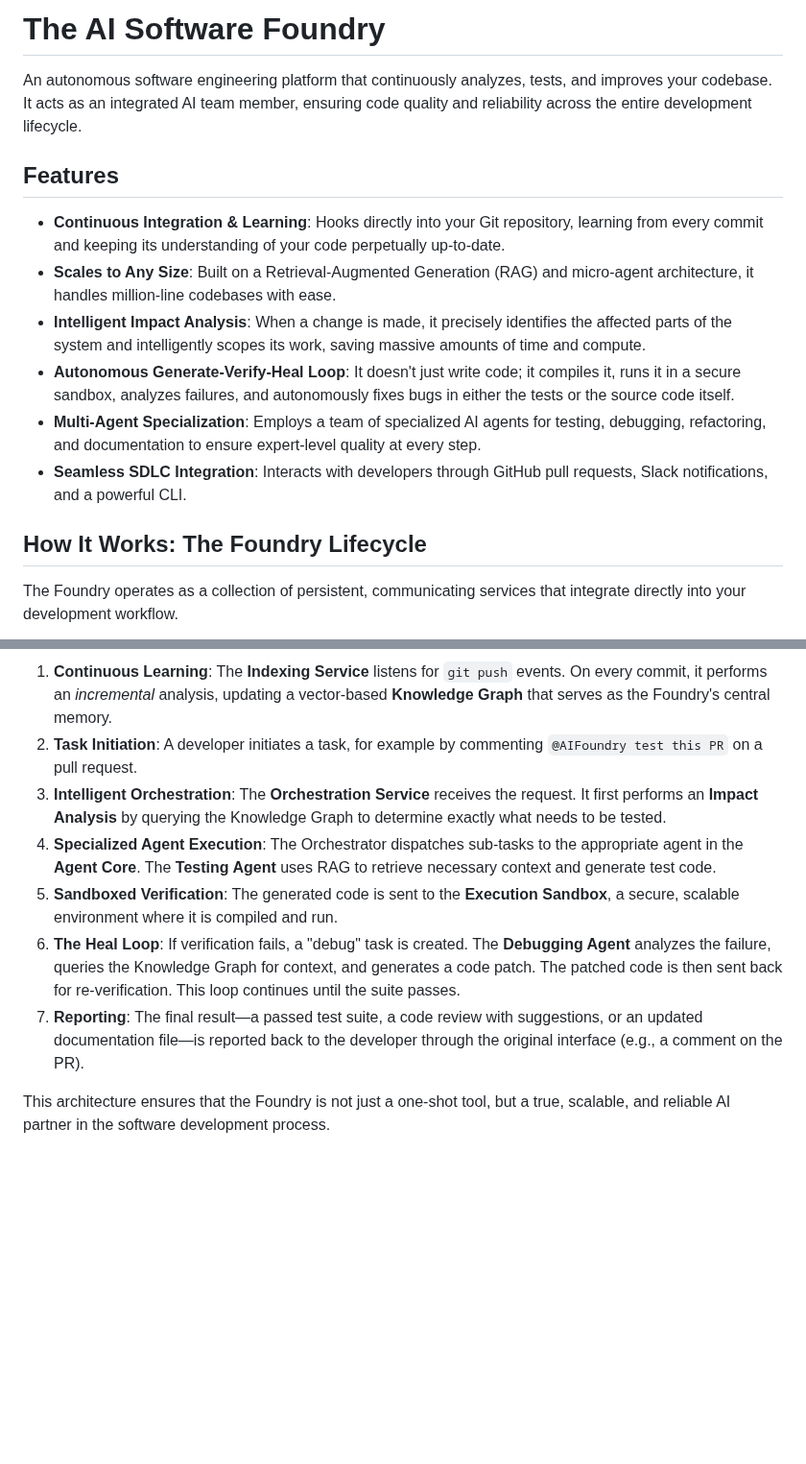
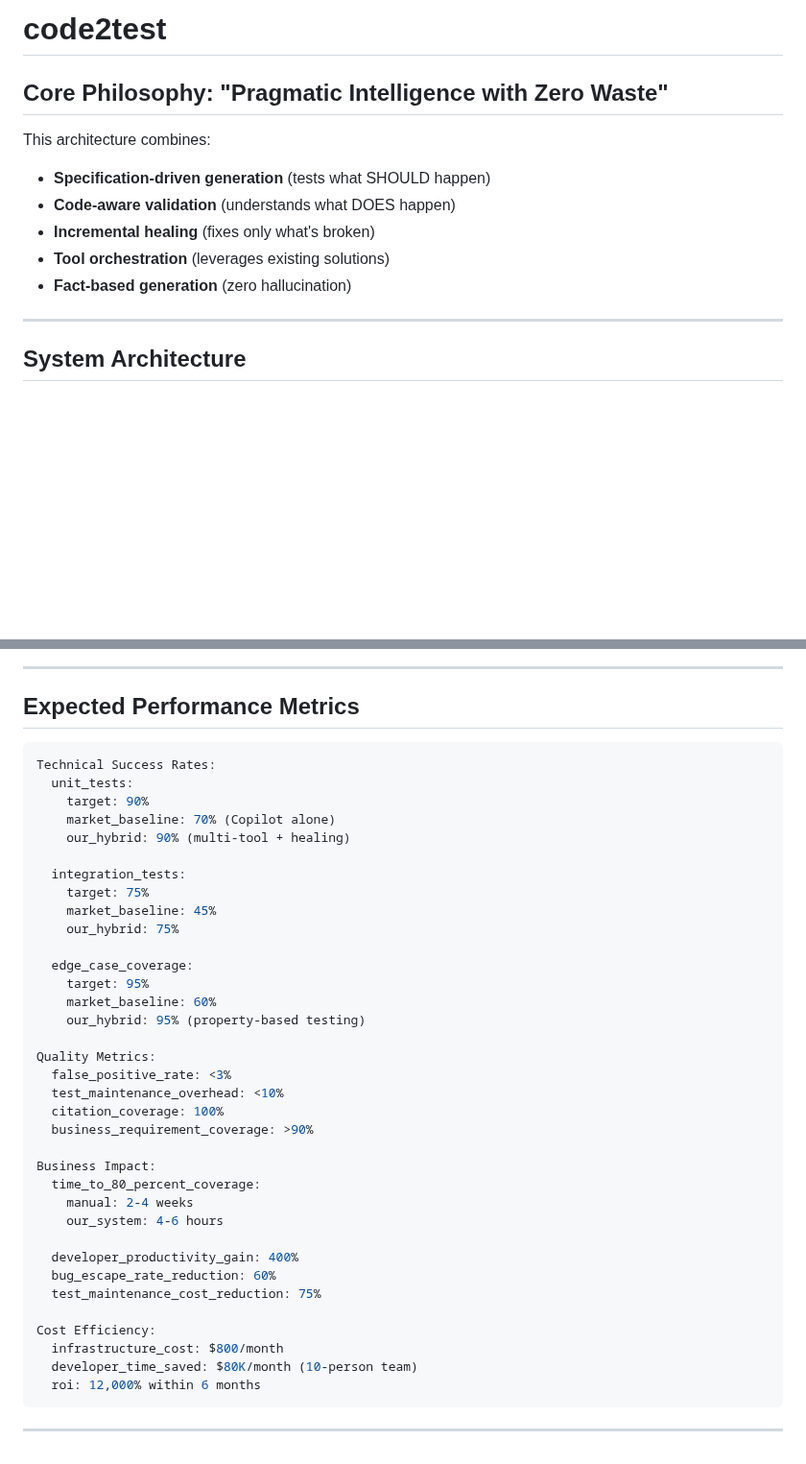
Before and after one commit to Cirkitly/code2test, a Markdown page: README.md, 2 parts joined by grey strips. Shown at 96% size. GitHub-like rendering; blank space fills up the shorter version.

````diff
--- a/README.md
+++ b/README.md
@@ -1,19 +1,17 @@
-# The AI Software Foundry
+# code2test
 
-An autonomous software engineering platform that continuously analyzes, tests, and improves your codebase. It acts as an integrated AI team member, ensuring code quality and reliability across the entire development lifecycle.
+## **Core Philosophy: "Pragmatic Intelligence with Zero Waste"**
 
-## Features
+This architecture combines:
+- **Specification-driven generation** (tests what SHOULD happen)
+- **Code-aware validation** (understands what DOES happen)
+- **Incremental healing** (fixes only what's broken)
+- **Tool orchestration** (leverages existing solutions)
+- **Fact-based generation** (zero hallucination)
 
--   **Continuous Integration & Learning**: Hooks directly into your Git repository, learning from every commit and keeping its understanding of your code perpetually up-to-date.
--   **Scales to Any Size**: Built on a Retrieval-Augmented Generation (RAG) and micro-agent architecture, it handles million-line codebases with ease.
--   **Intelligent Impact Analysis**: When a change is made, it precisely identifies the affected parts of the system and intelligently scopes its work, saving massive amounts of time and compute.
--   **Autonomous Generate-Verify-Heal Loop**: It doesn't just write code; it compiles it, runs it in a secure sandbox, analyzes failures, and autonomously fixes bugs in either the tests or the source code itself.
--   **Multi-Agent Specialization**: Employs a team of specialized AI agents for testing, debugging, refactoring, and documentation to ensure expert-level quality at every step.
--   **Seamless SDLC Integration**: Interacts with developers through GitHub pull requests, Slack notifications, and a powerful CLI.
+---
 
-## How It Works: The Foundry Lifecycle
-
-The Foundry operates as a collection of persistent, communicating services that integrate directly into your development workflow.
+## **System Architecture**
 
 ```mermaid
 graph TD
@@ -51,11 +153,45 @@ graph TD
 ```
 
-1.  **Continuous Learning**: The **Indexing Service** listens for `git push` events. On every commit, it performs an *incremental* analysis, updating a vector-based **Knowledge Graph** that serves as the Foundry's central memory.
-2.  **Task Initiation**: A developer initiates a task, for example by commenting `@AIFoundry test this PR` on a pull request.
-3.  **Intelligent Orchestration**: The **Orchestration Service** receives the request. It first performs an **Impact Analysis** by querying the Knowledge Graph to determine exactly what needs to be tested.
-4.  **Specialized Agent Execution**: The Orchestrator dispatches sub-tasks to the appropriate agent in the **Agent Core**. The **Testing Agent** uses RAG to retrieve necessary context and generate test code.
-5.  **Sandboxed Verification**: The generated code is sent to the **Execution Sandbox**, a secure, scalable environment where it is compiled and run.
-6.  **The Heal Loop**: If verification fails, a "debug" task is created. The **Debugging Agent** analyzes the failure, queries the Knowledge Graph for context, and generates a code patch. The patched code is then sent back for re-verification. This loop continues until the suite passes.
-7.  **Reporting**: The final result—a passed test suite, a code review with suggestions, or an updated documentation file—is reported back to the developer through the original interface (e.g., a comment on the PR).
+---
 
-This architecture ensures that the Foundry is not just a one-shot tool, but a true, scalable, and reliable AI partner in the software development process.
+## **Expected Performance Metrics**
+
+```yaml
+Technical Success Rates:
+  unit_tests:
+    target: 90%
+    market_baseline: 70% (Copilot alone)
+    our_hybrid: 90% (multi-tool + healing)
+
+  integration_tests:
+    target: 75%
+    market_baseline: 45%
+    our_hybrid: 75%
+
+  edge_case_coverage:
+    target: 95%
+    market_baseline: 60%
+    our_hybrid: 95% (property-based testing)
+
+Quality Metrics:
+  false_positive_rate: <3%
+  test_maintenance_overhead: <10%
+  citation_coverage: 100%
+  business_requirement_coverage: >90%
+
+Business Impact:
+  time_to_80_percent_coverage:
+    manual: 2-4 weeks
+    our_system: 4-6 hours
+
+  developer_productivity_gain: 400%
+  bug_escape_rate_reduction: 60%
+  test_maintenance_cost_reduction: 75%
+
+Cost Efficiency:
+  infrastructure_cost: $800/month
+  developer_time_saved: $80K/month (10-person team)
+  roi: 12,000% within 6 months
+```
+
+---
````
Also changed, not shown: other parts of README.md (+128 -24 lines).
